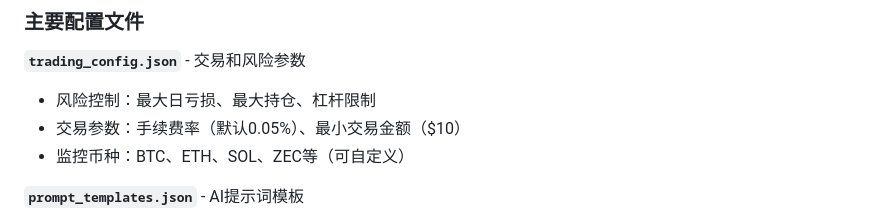
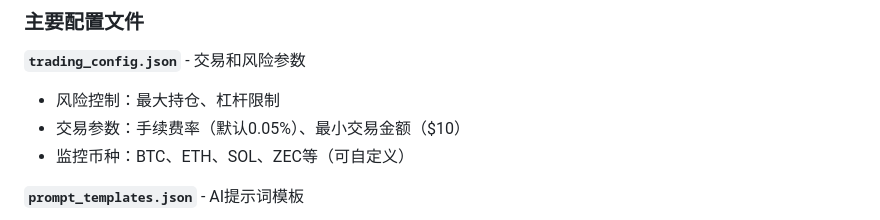
Before and after one commit to bbeyondllove/ai_trade, a Markdown page: README.md, the part around the change. GitHub-like rendering.

```diff
--- a/README.md
+++ b/README.md
@@ -95,7 +95,7 @@ python app.py
 ### 主要配置文件
 
 **`trading_config.json`** - 交易和风险参数
-- 风险控制：最大日亏损、最大持仓、杠杆限制
+- 风险控制：最大持仓、杠杆限制
 - 交易参数：手续费率（默认0.05%）、最小交易金额（$10）
 - 监控币种：BTC、ETH、SOL、ZEC等（可自定义）
 
```
